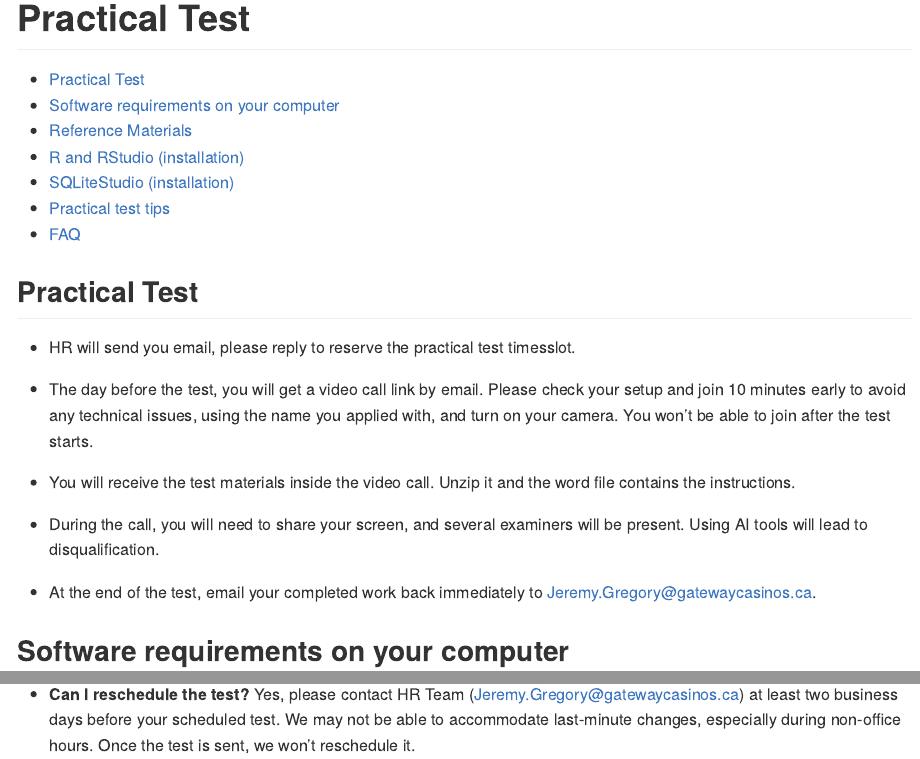
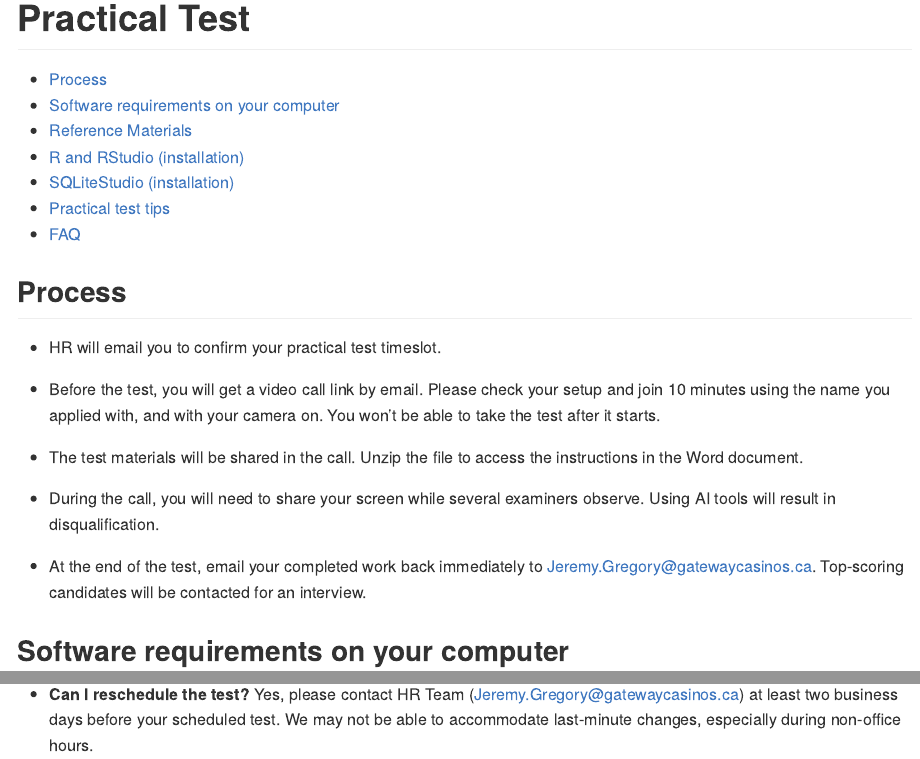
Before and after one commit to InterviewGateway/interview_preparation, an R Markdown document (readme.Rmd): the page in a window 1100 px wide, from its top, and a second part further down, joined at a grey line. The pictures show the output file readme.md that the author committed with the source, drawn offline in the style of GitHub.

Commit message:
simplify writing

```diff
--- a/readme.Rmd
+++ b/readme.Rmd
@@ -5,17 +5,17 @@ output:
     toc: true
 ---
 
-## Practical Test
+## Process
 
--   HR will send you email, please reply to reserve the practical test timesslot.
+-   HR will email you to confirm your practical test timeslot.
 
--   The day before the test, you will get a video call link by email. Please check your setup and join 10 minutes early to avoid any technical issues, using the name you applied with, and turn on your camera. You won't be able to join after the test starts.
+-   Before the test, you will get a video call link by email. Please check your setup and join 10 minutes using the name you applied with, and with your camera on. You won't be able to take the test after it starts.
 
--   You will receive the test materials inside the video call. Unzip it and the word file contains the instructions.
+-   The test materials will be shared in the call. Unzip the file to access the instructions in the Word document.
 
--   During the call, you will need to share your screen, and several examiners will be present. Using AI tools will lead to disqualification.
+-   During the call, you will need to share your screen while several examiners observe. Using AI tools will result in disqualification.
 
--   At the end of the test, email your completed work back immediately to [Jeremy.Gregory\@gatewaycasinos.ca](mailto:Jeremy.Gregory@gatewaycasinos.ca){.email}.
+-   At the end of the test, email your completed work back immediately to [Jeremy.Gregory\@gatewaycasinos.ca](mailto:Jeremy.Gregory@gatewaycasinos.ca){.email}. Top-scoring candidates will be contacted for an interview.
 
 ## Software requirements on your computer
 
@@ -73,4 +73,4 @@ The concept covered in this test can be found in the following reference.
 
 -   **Can a candidate use the Internet during the test?** Yes, but you can't copy directly, and you are not allowed to use any AI tools.
 
--   **Can I reschedule the test?** Yes, please contact HR Team ([Jeremy.Gregory\@gatewaycasinos.ca](mailto:Jeremy.Gregory@gatewaycasinos.ca){.email}) at least two business days before your scheduled test. We may not be able to accommodate last-minute changes, especially during non-office hours. Once the test is sent, we won't reschedule it.
+-   **Can I reschedule the test?** Yes, please contact HR Team ([Jeremy.Gregory\@gatewaycasinos.ca](mailto:Jeremy.Gregory@gatewaycasinos.ca){.email}) at least two business days before your scheduled test. We may not be able to accommodate last-minute changes, especially during non-office hours.
```
Also changed, not shown: readme.md.
